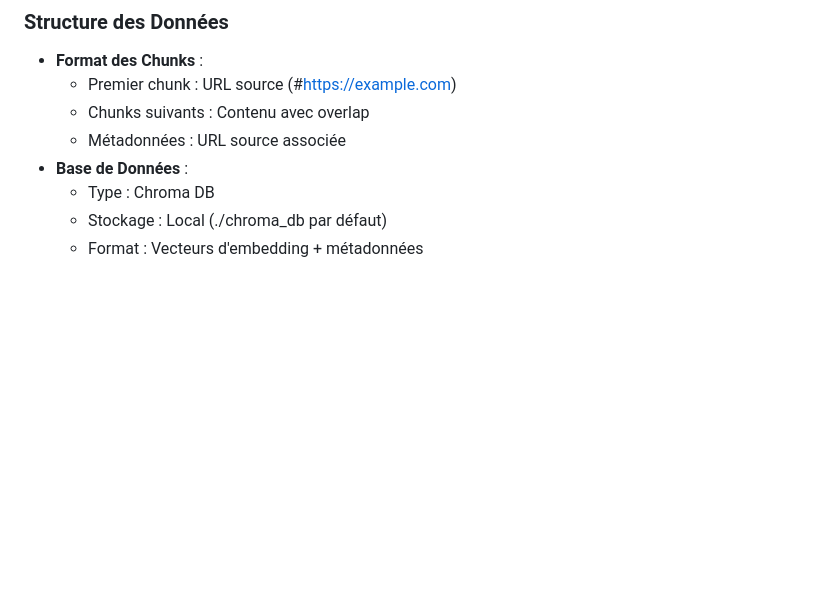
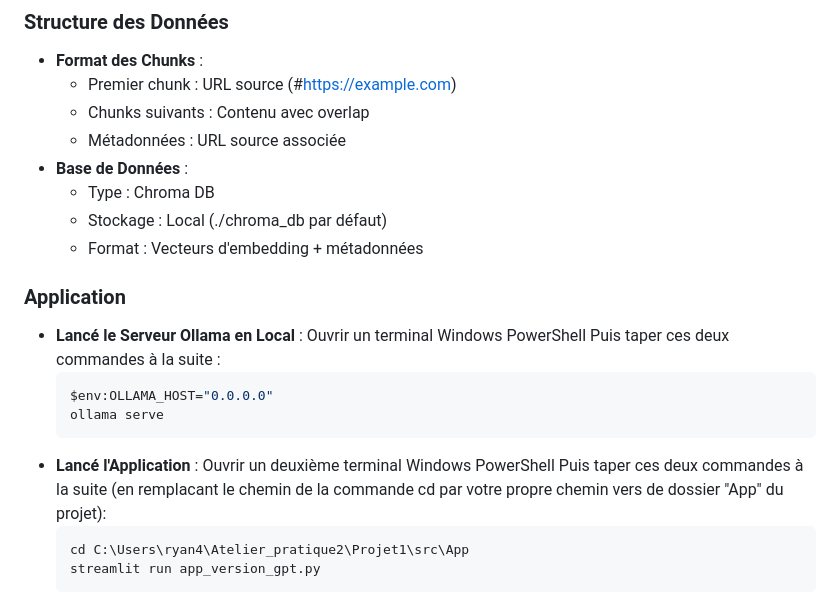
Before and after one commit to MathisAulagnier/RAG_UQAC, a Markdown page: README.md, the part around the change. Rendered like a GitHub page; blank space fills up the shorter version.

````diff
--- a/README.md
+++ b/README.md
@@ -106,3 +106,20 @@ python process_markdown_files.py chemin/vers/dossier/markdown [--persist_dir ./m
   - Type : Chroma DB
   - Stockage : Local (./chroma_db par défaut)
   - Format : Vecteurs d'embedding + métadonnées
+
+### Application
+
+- **Lancé le Serveur Ollama en Local** :
+  Ouvrir un terminal Windows PowerShell
+  Puis taper ces deux commandes à la suite :
+    ```bash
+    $env:OLLAMA_HOST="0.0.0.0"
+    ollama serve
+    ```
+- **Lancé l'Application** :
+  Ouvrir un deuxième terminal Windows PowerShell
+  Puis taper ces deux commandes à la suite (en remplacant le chemin de la commande cd par votre propre chemin vers de dossier "App" du projet):
+    ```bash
+    cd C:\Users\ryan4\Atelier_pratique2\Projet1\src\App
+    streamlit run app_version_gpt.py
+    ```
````
